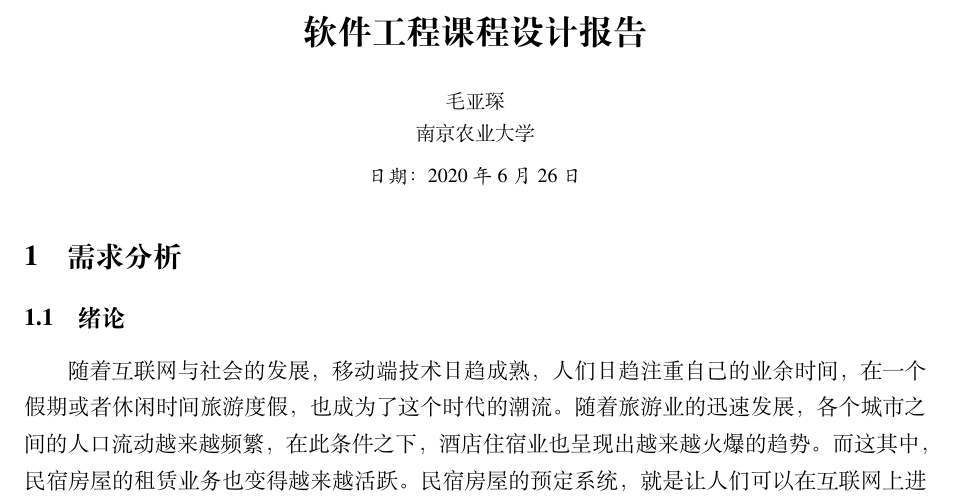
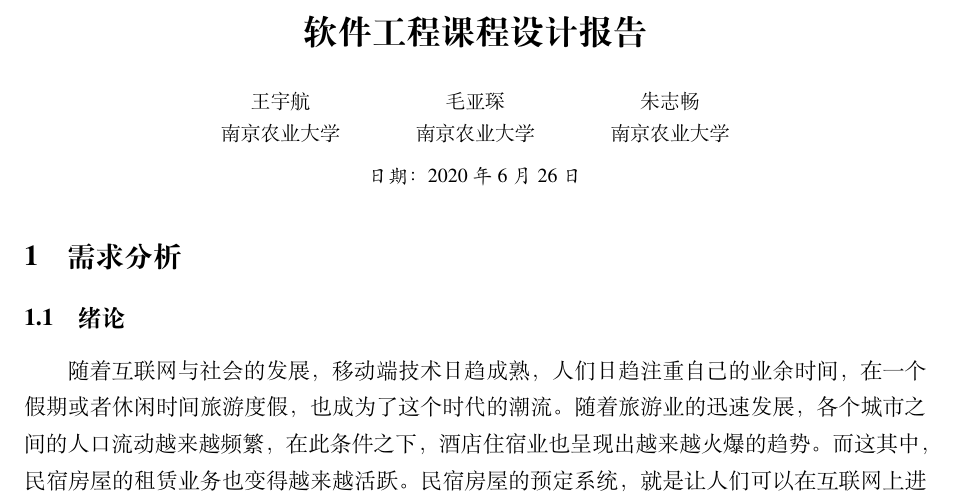
Before and after one commit to clysto/software-engineering, a LaTeX document (文档/tex/document.tex): part of page 1 of 8, cut so that both start at the same text. Compiled offline with XeLaTeX; a missing font is replaced by an installed copy or a similar font.

```diff
--- a/文档/tex/document.tex
+++ b/文档/tex/document.tex
@@ -3,7 +3,7 @@
 \documentclass[lang=cn,11pt,a4paper,cite=authoryear]{elegantpaper}
 
 \title{软件工程课程设计报告}
-\author{毛亚琛 \\ 南京农业大学}
+\author{王宇航 \\ 南京农业大学 \and 毛亚琛 \\ 南京农业大学 \and 朱志畅 \\ 南京农业大学}
 
 \date{\zhtoday}
 
```
Also changed, not shown: README.md.
